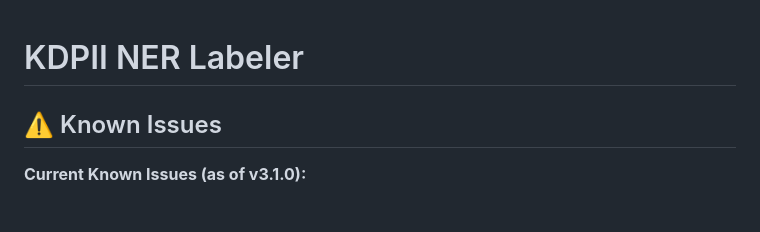
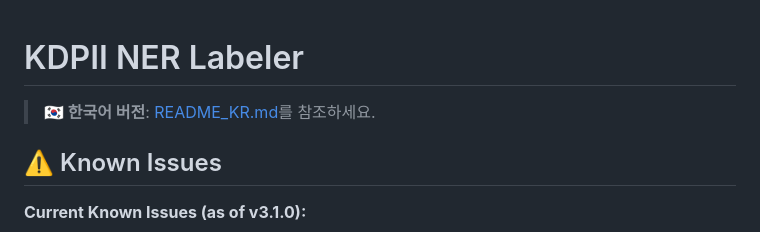
Before and after one commit to tama0728/PII_NER_Labler, a Markdown page: README.md, the part around the change. GitHub-like rendering; blank space fills up the shorter version.

```diff
--- a/README.md
+++ b/README.md
@@ -1,4 +1,6 @@
 # KDPII NER Labeler
+
+> **🇰🇷 한국어 버전**: [README_KR.md](./README_KR.md)를 참조하세요.
 
 ## ⚠️ Known Issues
 
```
Also changed, not shown: README_KR.md (+2 -0 lines).
